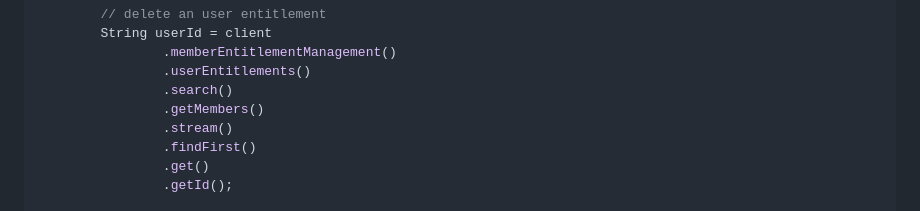
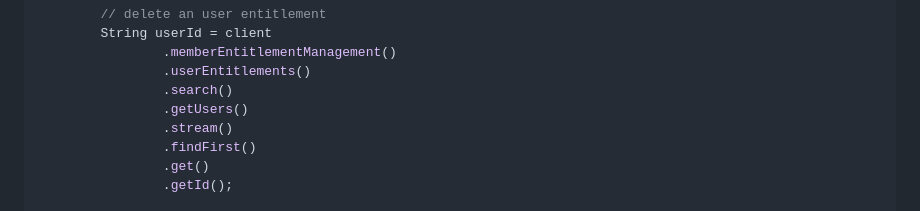
Before and after one commit to hkarthik7/azure-devops-java-sdk, a Markdown page: examples/MemberEntitlementManagement.md, the part around the change. Rendered like a GitHub page.

Commit message:
Updated example

```diff
--- a/examples/MemberEntitlementManagement.md
+++ b/examples/MemberEntitlementManagement.md
@@ -72,7 +72,7 @@ public class Main {
                 .memberEntitlementManagement()
                 .userEntitlements()
                 .search()
-                .getMembers()
+                .getUsers()
                 .stream()
                 .findFirst()
                 .get()
```
